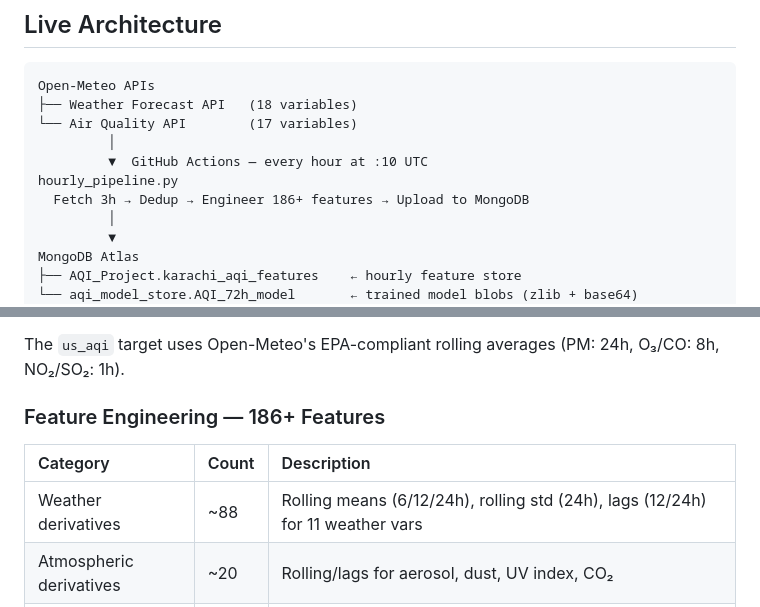
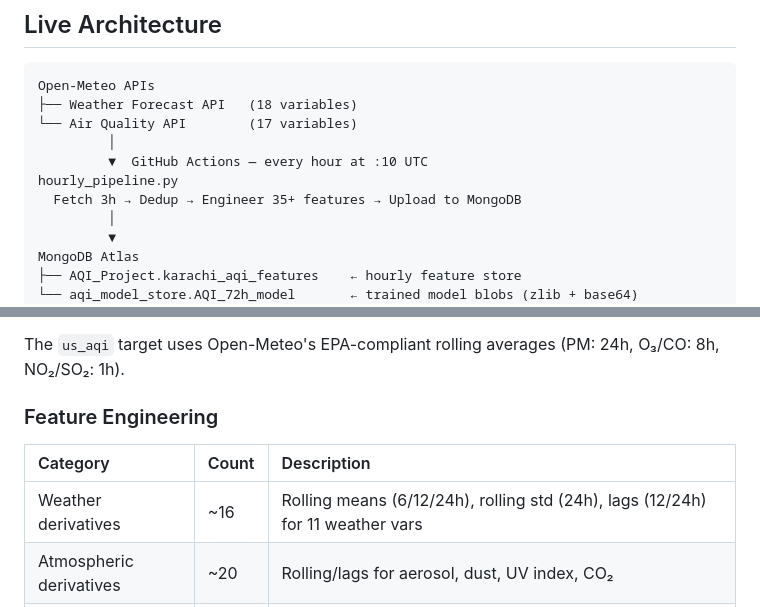
Before and after one commit to Muhammad-Ammar-Anwar/AirQualityIndexPredictor, a Markdown page: README.md, 2 parts joined by grey strips. Rendered like a GitHub page.

```diff
--- a/README.md
+++ b/README.md
@@ -37,7 +37,7 @@ Open-Meteo APIs
          │
          ▼  GitHub Actions — every hour at :10 UTC
 hourly_pipeline.py
-  Fetch 3h → Dedup → Engineer 186+ features → Upload to MongoDB
+  Fetch 3h → Dedup → Engineer 35+ features → Upload to MongoDB
          │
          ▼
 MongoDB Atlas
@@ -69,11 +69,11 @@ MongoDB Atlas
 
 The `us_aqi` target uses Open-Meteo's EPA-compliant rolling averages (PM: 24h, O₃/CO: 8h, NO₂/SO₂: 1h).
 
-### Feature Engineering — 186+ Features
+### Feature Engineering
 
 | Category | Count | Description |
 |:---------|:------|:------------|
-| Weather derivatives | ~88 | Rolling means (6/12/24h), rolling std (24h), lags (12/24h) for 11 weather vars |
+| Weather derivatives | ~16 | Rolling means (6/12/24h), rolling std (24h), lags (12/24h) for 11 weather vars |
 | Atmospheric derivatives | ~20 | Rolling/lags for aerosol, dust, UV index, CO₂ |
 | Sub-AQI features | ~30 | EPA sub-index lags (6/12/24h) + rolling means (12/24h) for 6 pollutants |
 | Time features | 9 | Cyclical sin/cos for hour, day-of-week, month, day-of-year + `is_weekend` |
```
